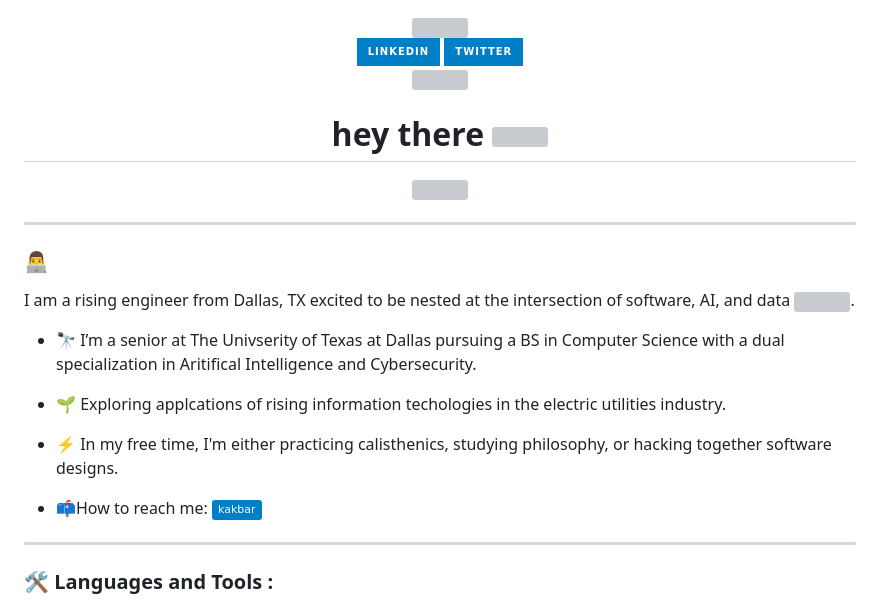
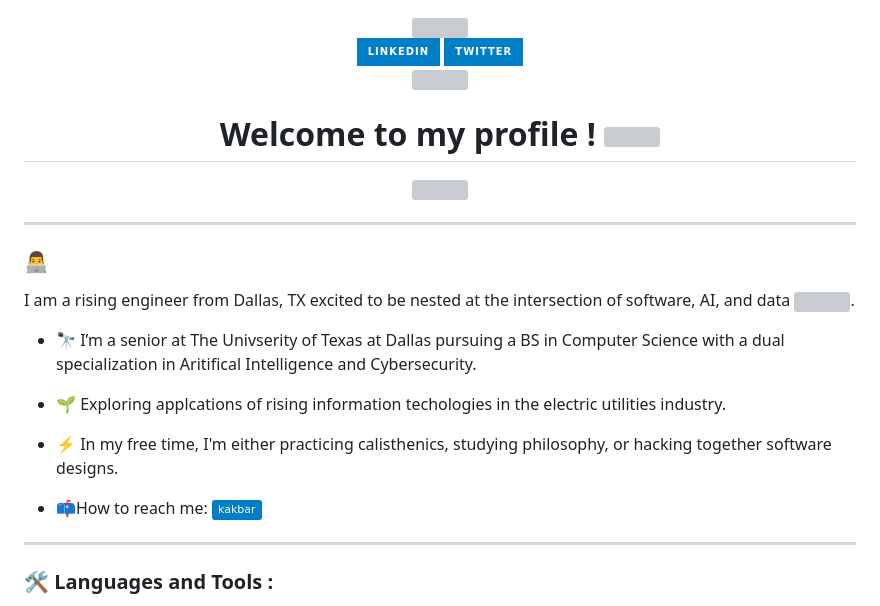
Before and after one commit to chaseScallons/chaseScallons, a Markdown page: README.md, the part around one of its changes. GitHub-like rendering; badges without logos; grey boxes are pictures that could not be loaded.

```diff
--- a/README.md
+++ b/README.md
@@ -10,7 +10,7 @@
   </div>
   <img src="https://komarev.com/ghpvc/?username=chaseScallons&style=flat-square&color=blue" alt=""/>
   <h1>
-    hey there
+    Welcome to my profile !
     <img src="https://media.giphy.com/media/hvRJCLFzcasrR4ia7z/giphy.gif" width="30px"/>
   </h1>
   <div align="center">
```
Also changed, not shown: other parts of README.md (+12 -13 lines).
